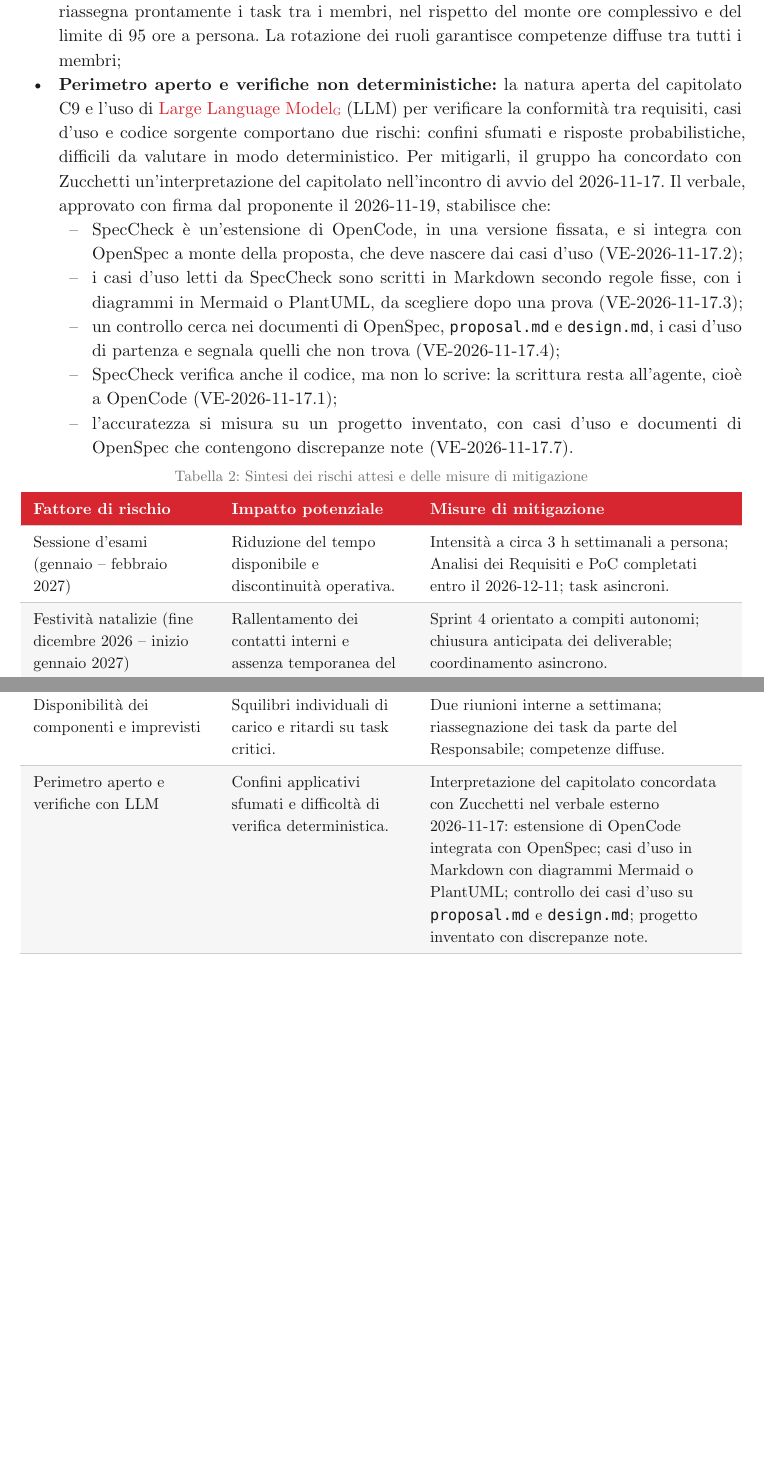
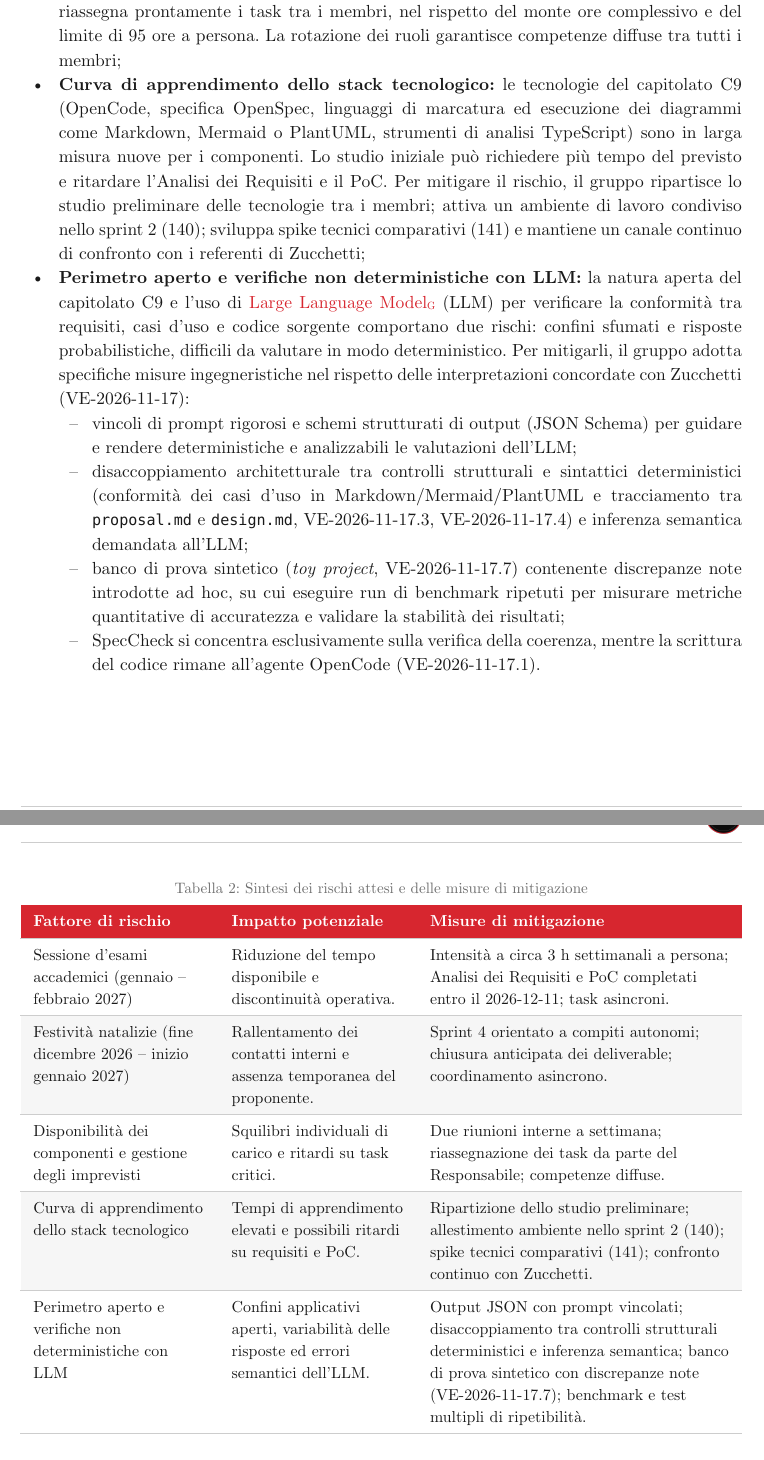
Before and after one commit to SW2-Corporation/docs, a Typst document (documenti/esterni/gestionali/dichiarazione-impegni.typ): two parts of pages 6 and 7 of 10, joined at a grey line, cut so that both start at the same text, the shorter picture padded with empty space. Compiled offline with Typst 0.15.

Commit message:
Dichiarazione degli impegni v1.1.0: riscontro alla revisione
Corretto link al capitolato C9, rimossa riga 1.1.0 non tracciata, allineati i nomi dei rischi tra elenco e tabella, aggiunta mitigazione per LLM e ripristinato il rischio tecnologico.

Rif. #132

```diff
--- a/documenti/esterni/gestionali/dichiarazione-impegni.typ
+++ b/documenti/esterni/gestionali/dichiarazione-impegni.typ
@@ -116,8 +116,8 @@ L'impegno orario complessivo ammonta a #ore-totali ore di lavoro produttivo, tra
 A seguito dell'indisponibilità del capitolato C8 e del riorientamento concordato sul capitolato C9 (VI-2026-11-13.1, VI-2026-11-13.2 e VI-2026-11-13.3), il gruppo ha rideterminato gli impegni temporali ed economici:
 - il tempo utile per il nuovo capitolato si riduce di circa tre settimane rispetto alla pianificazione originaria;
 - il monte ore complessivo viene ricalibrato a #ore-totali ore (rispetto alle 544 ore iniziali) per un importo preventivato di #euro(costo-totale) (rispetto ai 10.920,00\u{a0}€ iniziali), garantendo la permanenza sopra la soglia minima di 80 ore a componente e sopra il costo minimo per sei componenti stabilito dal regolamento;
-- le ore per C9 si contano dal 2026-11-24, come proposto con la decisione VI-2026-11-13.2 e accettato dal committente via email il 2026-11-13;
-- le ore svolte dal 2026-11-03 al 2026-11-23 sono riportate a parte nel Piano di Progetto e non concorrono al computo a carico del committente per il capitolato C9. Fino al 2026-11-13 riguardano il capitolato C8: bozza di Analisi dei Requisiti, quesiti tecnici per Halue e perimetro preliminare del #g("Proof of Concept") (PoC). Dal 2026-11-16 riguardano la ripartenza su C9: contatto con Zucchetti, incontro di avvio, studio del capitolato e nuova pianificazione;
+- le ore per C9 si contano dal 2026-11-24, come proposto con la decisione VI-2026-11-13.2;
+- le ore svolte dal 2026-11-03 al 2026-11-23 saranno riportate a parte nel Piano di Progetto e non concorrono al computo a carico del committente per il capitolato C9. Fino al 2026-11-13 riguardano il capitolato C8: bozza di Analisi dei Requisiti, quesiti tecnici per Halue e perimetro preliminare del #g("Proof of Concept") (PoC). Dal 2026-11-16 riguardano la ripartenza su C9: contatto con Zucchetti, incontro di avvio, studio del capitolato e nuova pianificazione;
 - la scadenza finale di consegna rimane invariata al *#gruppo.progetto.consegna_prevista*.
 
 == Scadenza di consegna e motivazione
@@ -174,19 +174,19 @@ Il gruppo ha individuato quattro fattori principali di rischio:
 - *Sessione d'esami accademici (gennaio -- febbraio 2027):* gli esami universitari invernali possono ridurre temporaneamente la disponibilità dei componenti. Per mitigare il problema, l'intensità oraria programmata scende a circa #intensita(5, 7) ore settimanali a persona negli sprint 5 -- 7. L'Analisi dei Requisiti e il PoC vengono completati in anticipo, entro la candidatura RTB del 2026-12-11. Il Responsabile assegna compiti indipendenti e asincroni;
 - *Festività natalizie (fine dicembre 2026 -- inizio gennaio 2027):* le festività possono rallentare le comunicazioni interne e rendere temporaneamente non reperibile il proponente. Le consegne principali vengono verificate prima della pausa. GitHub, Telegram e Discord rimangono operativi per brevi allineamenti periodici;
 - *Disponibilità dei componenti e gestione degli imprevisti:* cause personali o impegni didattici imprevisti possono generare squilibri temporanei nella suddivisione del lavoro. Il gruppo mitiga la criticità mediante due riunioni interne a settimana su Discord, come previsto dalle Norme di Progetto (VI-2026-10-26.2). In caso di necessità, il Responsabile riassegna prontamente i task tra i membri, nel rispetto del monte ore complessivo e del limite di 95 ore a persona. La rotazione dei ruoli garantisce competenze diffuse tra tutti i membri;
-- *Perimetro aperto e verifiche non deterministiche:* la natura aperta del capitolato C9 e l'uso di #g("Large Language Model") (LLM) per verificare la conformità tra requisiti, casi d'uso e codice sorgente comportano due rischi: confini sfumati e risposte probabilistiche, difficili da valutare in modo deterministico. Per mitigarli, il gruppo ha concordato con Zucchetti un'interpretazione del capitolato nell'incontro di avvio del 2026-11-17. Il verbale, approvato con firma dal proponente il 2026-11-19, stabilisce che:
-  - SpecCheck è un'estensione di OpenCode, in una versione fissata, e si integra con OpenSpec a monte della proposta, che deve nascere dai casi d'uso (VE-2026-11-17.2);
-  - i casi d'uso letti da SpecCheck sono scritti in Markdown secondo regole fisse, con i diagrammi in Mermaid o PlantUML, da scegliere dopo una prova (VE-2026-11-17.3);
-  - un controllo cerca nei documenti di OpenSpec, `proposal.md` e `design.md`, i casi d'uso di partenza e segnala quelli che non trova (VE-2026-11-17.4);
-  - SpecCheck verifica anche il codice, ma non lo scrive: la scrittura resta all'agente, cioè a OpenCode (VE-2026-11-17.1);
-  - l'accuratezza si misura su un progetto inventato, con casi d'uso e documenti di OpenSpec che contengono discrepanze note (VE-2026-11-17.7).
+- *Curva di apprendimento dello stack tecnologico:* le tecnologie del capitolato C9 (OpenCode, specifica OpenSpec, linguaggi di marcatura ed esecuzione dei diagrammi come Markdown, Mermaid o PlantUML, strumenti di analisi TypeScript) sono in larga misura nuove per i componenti. Lo studio iniziale può richiedere più tempo del previsto e ritardare l'Analisi dei Requisiti e il PoC. Per mitigare il rischio, il gruppo ripartisce lo studio preliminare delle tecnologie tra i membri; attiva un ambiente di lavoro condiviso nello sprint 2 (#140); sviluppa spike tecnici comparativi (#141) e mantiene un canale continuo di confronto con i referenti di Zucchetti;
+- *Perimetro aperto e verifiche non deterministiche con LLM:* la natura aperta del capitolato C9 e l'uso di #g("Large Language Model") (LLM) per verificare la conformità tra requisiti, casi d'uso e codice sorgente comportano due rischi: confini sfumati e risposte probabilistiche, difficili da valutare in modo deterministico. Per mitigarli, il gruppo adotta specifiche misure ingegneristiche nel rispetto delle interpretazioni concordate con Zucchetti (VE-2026-11-17):
+  - vincoli di prompt rigorosi e schemi strutturati di output (JSON Schema) per guidare e rendere deterministiche e analizzabili le valutazioni dell'LLM;
+  - disaccoppiamento architetturale tra controlli strutturali e sintattici deterministici (conformità dei casi d'uso in Markdown/Mermaid/PlantUML e tracciamento tra `proposal.md` e `design.md`, VE-2026-11-17.3, VE-2026-11-17.4) e inferenza semantica demandata all'LLM;
+  - banco di prova sintetico (_toy project_, VE-2026-11-17.7) contenente discrepanze note introdotte ad hoc, su cui eseguire run di benchmark ripetuti per misurare metriche quantitative di accuratezza e validare la stabilità dei risultati;
+  - SpecCheck si concentra esclusivamente sulla verifica della coerenza, mentre la scrittura del codice rimane all'agente OpenCode (VE-2026-11-17.1).
 
 #figure(
   table(
     columns: (1.1fr, 1.1fr, 1.8fr),
     align: (left, left, left),
     table.header([*Fattore di rischio*], [*Impatto potenziale*], [*Misure di mitigazione*]),
-    [Sessione d'esami (gennaio -- febbraio 2027)],
+    [Sessione d'esami accademici (gennaio -- febbraio 2027)],
     [Riduzione del tempo disponibile e discontinuità operativa.],
     [Intensità a circa #intensita(5, 7) h settimanali a persona; Analisi dei Requisiti e PoC completati entro il 2026-12-11; task asincroni.],
 
@@ -194,13 +194,17 @@ Il gruppo ha individuato quattro fattori principali di rischio:
     [Rallentamento dei contatti interni e assenza temporanea del proponente.],
     [Sprint 4 orientato a compiti autonomi; chiusura anticipata dei deliverable; coordinamento asincrono.],
 
-    [Disponibilità dei componenti e imprevisti],
+    [Disponibilità dei componenti e gestione degli imprevisti],
     [Squilibri individuali di carico e ritardi su task critici.],
     [Due riunioni interne a settimana; riassegnazione dei task da parte del Responsabile; competenze diffuse.],
 
-    [Perimetro aperto e verifiche con LLM],
-    [Confini applicativi sfumati e difficoltà di verifica deterministica.],
-    [Interpretazione del capitolato concordata con Zucchetti nel verbale esterno 2026-11-17: estensione di OpenCode integrata con OpenSpec; casi d'uso in Markdown con diagrammi Mermaid o PlantUML; controllo dei casi d'uso su `proposal.md` e `design.md`; progetto inventato con discrepanze note.],
+    [Curva di apprendimento dello stack tecnologico],
+    [Tempi di apprendimento elevati e possibili ritardi su requisiti e PoC.],
+    [Ripartizione dello studio preliminare; allestimento ambiente nello sprint 2 (#140); spike tecnici comparativi (#141); confronto continuo con Zucchetti.],
+
+    [Perimetro aperto e verifiche non deterministiche con LLM],
+    [Confini applicativi aperti, variabilità delle risposte ed errori semantici dell'LLM.],
+    [Output JSON con prompt vincolati; disaccoppiamento tra controlli strutturali deterministici e inferenza semantica; banco di prova sintetico con discrepanze note (VE-2026-11-17.7); benchmark e test multipli di ripetibilità.],
   ),
   caption: [Sintesi dei rischi attesi e delle misure di mitigazione],
 )
```
Also changed, not shown: documenti/esterni/gestionali/dichiarazione-impegni.registro.csv (+1 -2 lines), documenti/esterni/gestionali/dichiarazione-impegni.typ (4 more changed lines).
